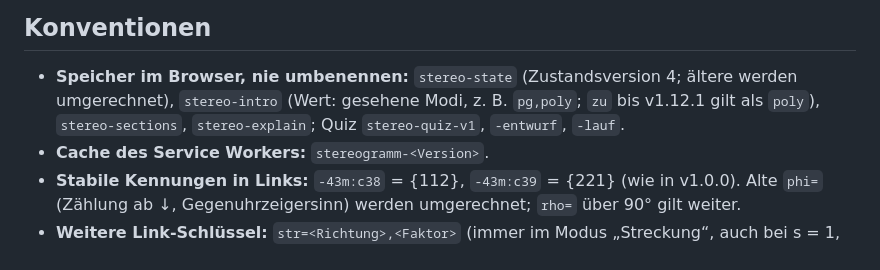
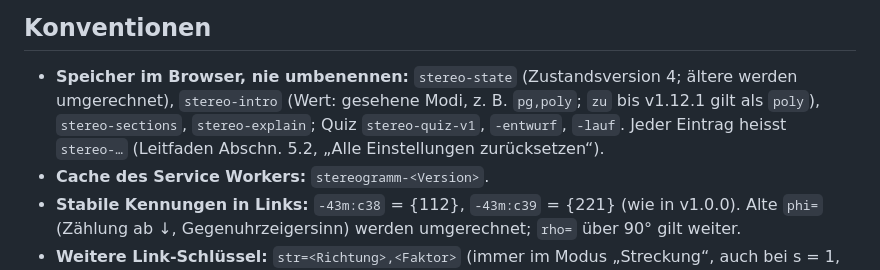
Before and after one commit to manganite/stereography, a Markdown page: CLAUDE.md, the part around the change. GitHub-like rendering.

```diff
--- a/CLAUDE.md
+++ b/CLAUDE.md
@@ -99,7 +99,7 @@ stabil halten).
 ## Konventionen
 
 - **Speicher im Browser, nie umbenennen:** `stereo-state` (Zustandsversion 4; ältere werden umgerechnet),
-  `stereo-intro` (Wert: gesehene Modi, z. B. `pg,poly`; `zu` bis v1.12.1 gilt als `poly`), `stereo-sections`, `stereo-explain`; Quiz `stereo-quiz-v1`, `-entwurf`, `-lauf`.
+  `stereo-intro` (Wert: gesehene Modi, z. B. `pg,poly`; `zu` bis v1.12.1 gilt als `poly`), `stereo-sections`, `stereo-explain`; Quiz `stereo-quiz-v1`, `-entwurf`, `-lauf`. Jeder Eintrag heisst `stereo-…` (Leitfaden Abschn. 5.2, „Alle Einstellungen zurücksetzen“).
 - **Cache des Service Workers:** `stereogramm-<Version>`.
 - **Stabile Kennungen in Links:** `-43m:c38` = {112}, `-43m:c39` = {221} (wie in v1.0.0). Alte `phi=`
   (Zählung ab ↓, Gegenuhrzeigersinn) werden umgerechnet; `rho=` über 90° gilt weiter.
```
Also changed, not shown: CHANGELOG.md (+1 -1 lines).
